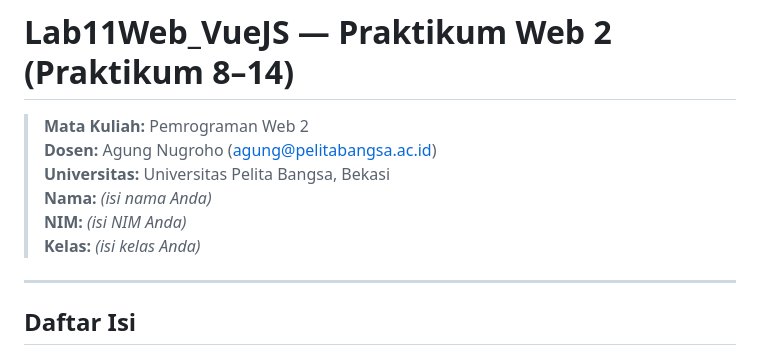
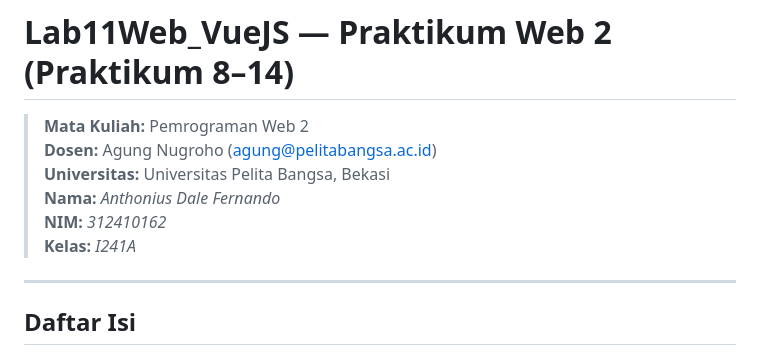
Before and after one commit to Luckyyyheree/LaporanPraktikum, a Markdown page: README.md, the part around the change. GitHub-like rendering.

```diff
--- a/README.md
+++ b/README.md
@@ -3,9 +3,9 @@
 > **Mata Kuliah:** Pemrograman Web 2
 > **Dosen:** Agung Nugroho (agung@pelitabangsa.ac.id)
 > **Universitas:** Universitas Pelita Bangsa, Bekasi
-> **Nama:** *(isi nama Anda)*
-> **NIM:** *(isi NIM Anda)*
-> **Kelas:** *(isi kelas Anda)*
+> **Nama:** *Anthonius Dale Fernando*
+> **NIM:** *312410162*
+> **Kelas:** *I241A*
 
 ---
 
```
